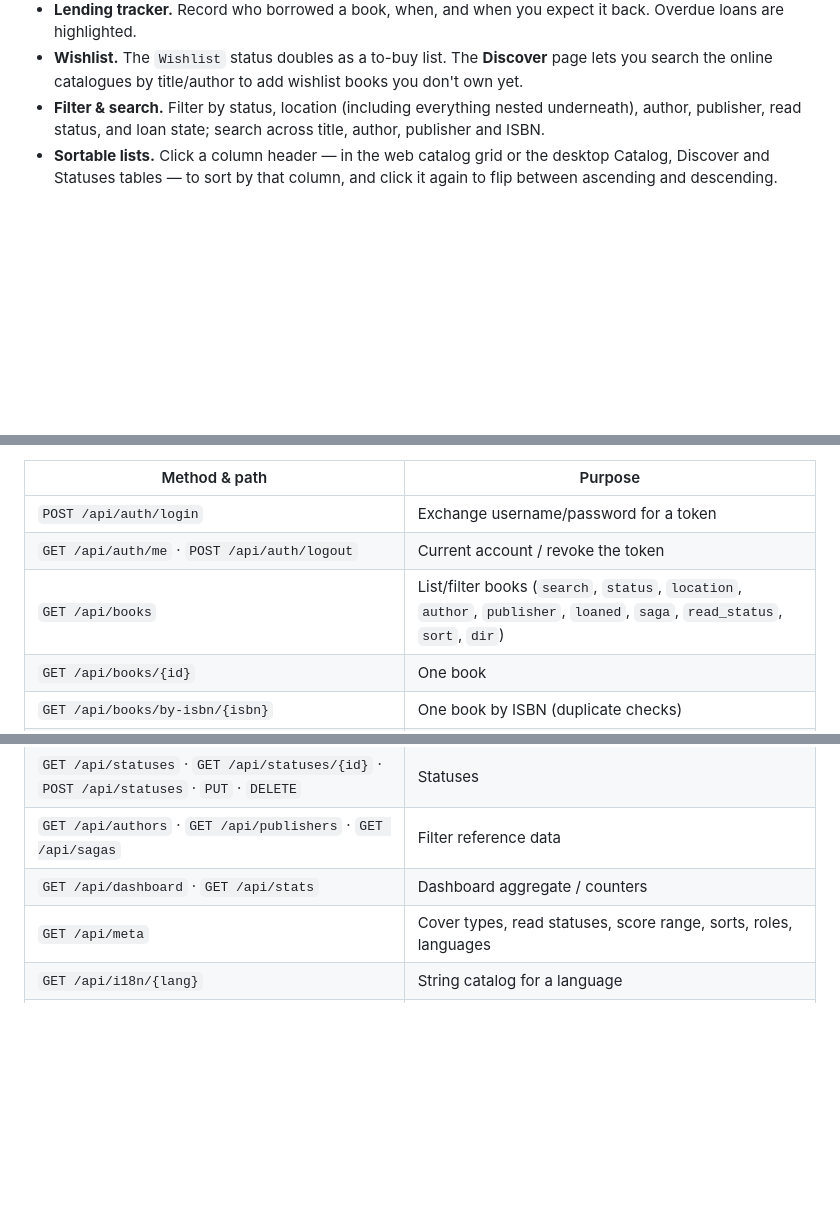
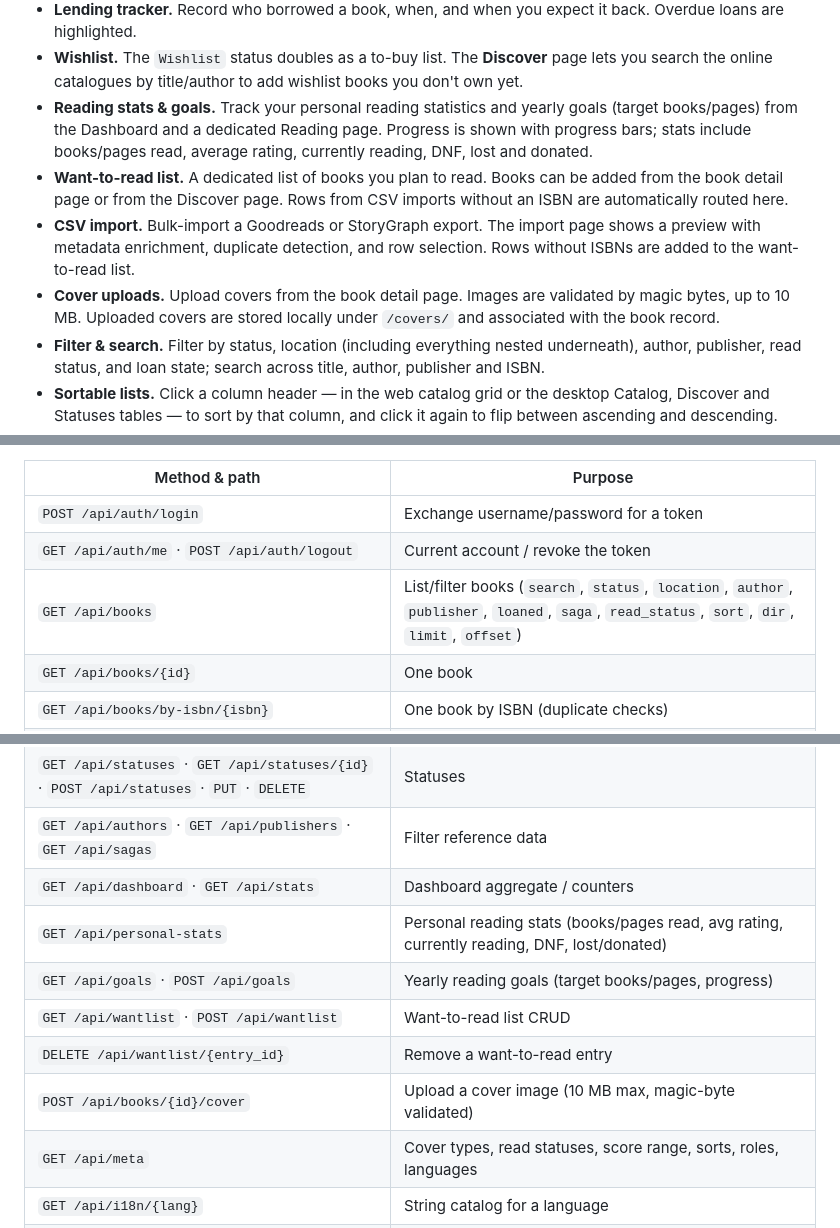
Before and after one commit to ATarrio/BiblioJules, a Markdown page: README.md, 3 parts joined by grey strips. Rendered like a GitHub page; blank space fills up the shorter version.

```diff
--- a/README.md
+++ b/README.md
@@ -65,6 +65,19 @@ Android app screenshots (all captured on a phone; shown scaled down here):
 - **Wishlist.** The `Wishlist` status doubles as a to-buy list. The **Discover**
   page lets you search the online catalogues by title/author to add wishlist
   books you don't own yet.
+- **Reading stats & goals.** Track your personal reading statistics and yearly
+  goals (target books/pages) from the Dashboard and a dedicated Reading page.
+  Progress is shown with progress bars; stats include books/pages read, average
+  rating, currently reading, DNF, lost and donated.
+- **Want-to-read list.** A dedicated list of books you plan to read. Books can be
+  added from the book detail page or from the Discover page. Rows from CSV
+  imports without an ISBN are automatically routed here.
+- **CSV import.** Bulk-import a Goodreads or StoryGraph export. The import page
+  shows a preview with metadata enrichment, duplicate detection, and row
+  selection. Rows without ISBNs are added to the want-to-read list.
+- **Cover uploads.** Upload covers from the book detail page. Images are validated
+  by magic bytes, up to 10 MB. Uploaded covers are stored locally under
+  `/covers/` and associated with the book record.
 - **Filter & search.** Filter by status, location (including everything nested
   underneath), author, publisher, read status, and loan state; search across
   title, author, publisher and ISBN.
@@ -591,7 +604,7 @@ a **bearer token**: obtain one with `POST /api/auth/login` and send it as
 | --- | --- |
 | `POST /api/auth/login` | Exchange username/password for a token |
 | `GET /api/auth/me` · `POST /api/auth/logout` | Current account / revoke the token |
-| `GET /api/books` | List/filter books (`search`, `status`, `location`, `author`, `publisher`, `loaned`, `saga`, `read_status`, `sort`, `dir`) |
+| `GET /api/books` | List/filter books (`search`, `status`, `location`, `author`, `publisher`, `loaned`, `saga`, `read_status`, `sort`, `dir`, `limit`, `offset`) |
 | `GET /api/books/{id}` | One book |
 | `GET /api/books/by-isbn/{isbn}` | One book by ISBN (duplicate checks) |
 | `POST /api/books` · `PUT /api/books/{id}` · `DELETE /api/books/{id}` | Create / update / delete |
@@ -601,6 +614,11 @@ a **bearer token**: obtain one with `POST /api/auth/login` and send it as
 | `GET /api/statuses` · `GET /api/statuses/{id}` · `POST /api/statuses` · `PUT` · `DELETE` | Statuses |
 | `GET /api/authors` · `GET /api/publishers` · `GET /api/sagas` | Filter reference data |
 | `GET /api/dashboard` · `GET /api/stats` | Dashboard aggregate / counters |
+| `GET /api/personal-stats` | Personal reading stats (books/pages read, avg rating, currently reading, DNF, lost/donated) |
+| `GET /api/goals` · `POST /api/goals` | Yearly reading goals (target books/pages, progress) |
+| `GET /api/wantlist` · `POST /api/wantlist` | Want-to-read list CRUD |
+| `DELETE /api/wantlist/{entry_id}` | Remove a want-to-read entry |
+| `POST /api/books/{id}/cover` | Upload a cover image (10 MB max, magic-byte validated) |
 | `GET /api/meta` | Cover types, read statuses, score range, sorts, roles, languages |
 | `GET /api/i18n/{lang}` | String catalog for a language |
 | `GET /api/lookup/isbn/{isbn}` | Online metadata lookup |
```
Also changed, not shown: README.es-419.md (+16 -0 lines).
